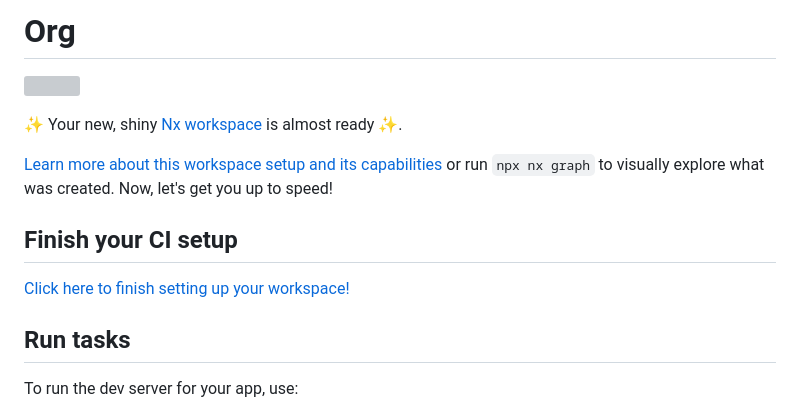
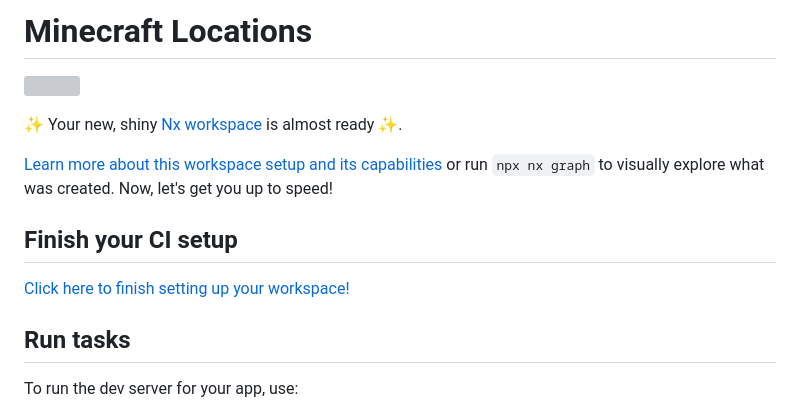
Before and after one commit to steve-rodri/minecraft-locations, a Markdown page: README.md, the part around one of its changes. GitHub-like rendering; grey boxes are pictures that could not be loaded.

```diff
--- a/README.md
+++ b/README.md
@@ -1,4 +1,4 @@
-# Org
+# Minecraft Locations
 
 <a alt="Nx logo" href="https://nx.dev" target="_blank" rel="noreferrer"><img src="https://raw.githubusercontent.com/nrwl/nx/master/images/nx-logo.png" width="45"></a>
 
@@ -9,7 +9,6 @@
 ## Finish your CI setup
 
 [Click here to finish setting up your workspace!](https://cloud.nx.app/connect/oZjw6RNYG2)
-
 
 ## Run tasks
 
```
Also changed, not shown: other parts of README.md (+3 -3 lines).
